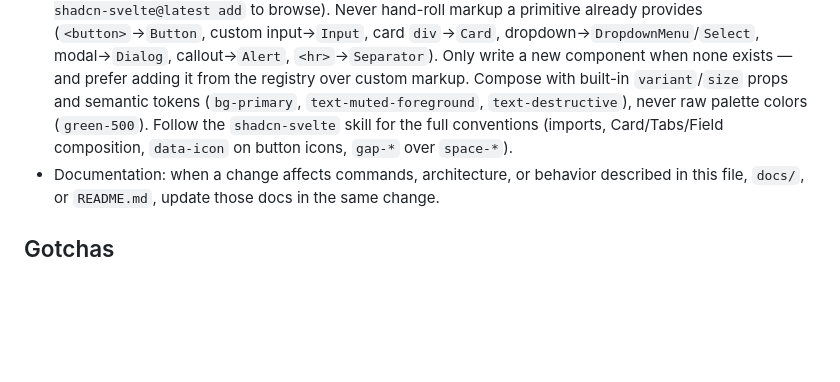
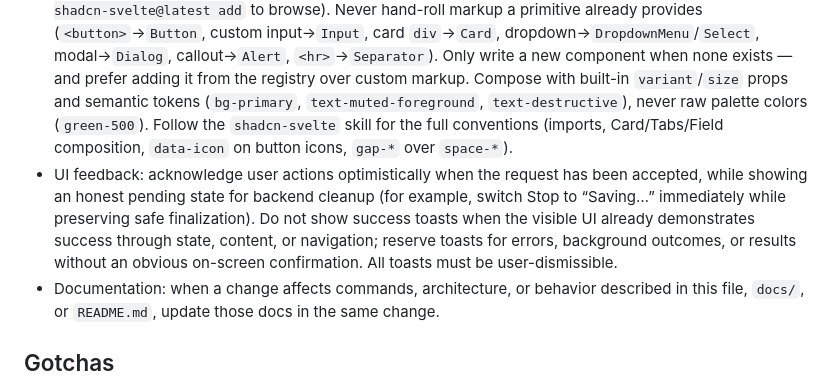
Before and after one commit to afonsojramos/muesly, a Markdown page: AGENTS.md, the part around the change. GitHub-like rendering; blank space fills up the shorter version.

Commit message:
docs(ui): codify optimistic feedback conventions

```diff
--- a/AGENTS.md
+++ b/AGENTS.md
@@ -72,6 +72,7 @@ Lint/format are driven by [Vite+](https://viteplus.dev) (`vp`) and configured in
 - File paths: use Tauri path APIs (`app_data_dir`, etc.). Never hardcode paths.
 - Class merging: `cn()` is re-exported from `cnfast` (drop-in for `clsx` + `tailwind-merge`, ~3.8x faster, byte-identical) in `app/src-svelte/src/lib/utils.ts`. Always merge conditional/variant classes with `cn()`, never template-literal ternaries; don't import `clsx` directly. (`tailwind-merge` stays in deps only because shadcn's `tailwind-variants` requires it — don't use it directly.)
 - UI components: built with **shadcn-svelte** (bits-ui underneath), as source under `app/src-svelte/src/lib/components/ui/`. **Reuse, don't reinvent — before building ANY UI, check whether a component already exists.** Look first in `src/lib/components/ui/` (installed primitives), then `src/lib/components/` (composed feature components), then the shadcn-svelte registry (`bunx --bun shadcn-svelte@latest add` to browse). Never hand-roll markup a primitive already provides (`<button>`→`Button`, custom input→`Input`, card `div`→`Card`, dropdown→`DropdownMenu`/`Select`, modal→`Dialog`, callout→`Alert`, `<hr>`→`Separator`). Only write a new component when none exists — and prefer adding it from the registry over custom markup. Compose with built-in `variant`/`size` props and semantic tokens (`bg-primary`, `text-muted-foreground`, `text-destructive`), never raw palette colors (`green-500`). Follow the `shadcn-svelte` skill for the full conventions (imports, Card/Tabs/Field composition, `data-icon` on button icons, `gap-*` over `space-*`).
+- UI feedback: acknowledge user actions optimistically when the request has been accepted, while showing an honest pending state for backend cleanup (for example, switch Stop to “Saving…” immediately while preserving safe finalization). Do not show success toasts when the visible UI already demonstrates success through state, content, or navigation; reserve toasts for errors, background outcomes, or results without an obvious on-screen confirmation. All toasts must be user-dismissible.
 - Documentation: when a change affects commands, architecture, or behavior described in this file, `docs/`, or `README.md`, update those docs in the same change.
 
 ## Gotchas
```
